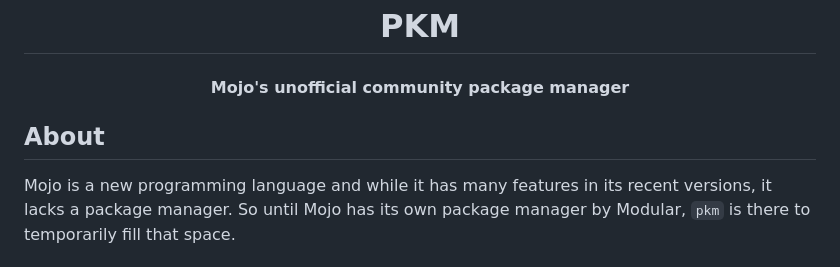
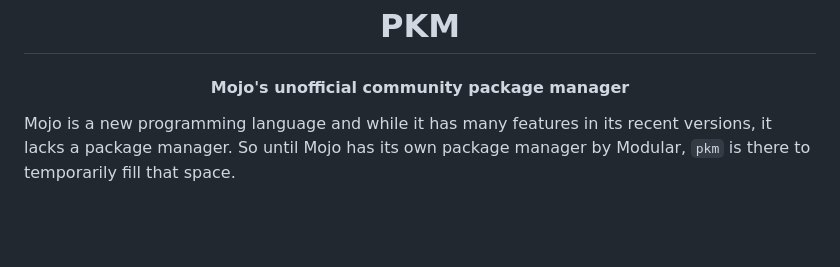
Before and after one commit to Hammad-hab/pkm, a Markdown page: README.md, the part around the change. GitHub-like rendering; blank space fills up the shorter version.

Commit message:
Fixed README.md formatting

```diff
--- a/README.md
+++ b/README.md
@@ -3,7 +3,7 @@
   <h4>Mojo's unofficial community package manager</h4>
 </div>
 
-## About
+
 Mojo is a new programming language and while it has many features in its recent versions, it lacks a package manager. So until Mojo has its own package manager by Modular, `pkm` is there to temporarily fill that space.
 
 ## Quick Start
```
